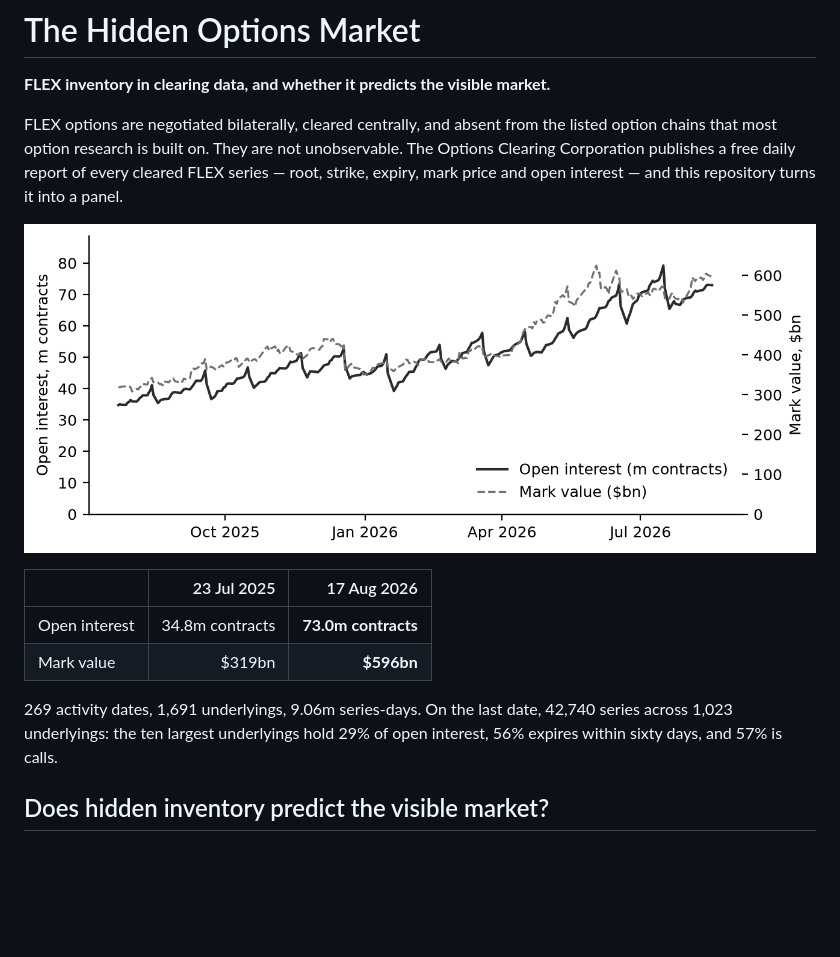
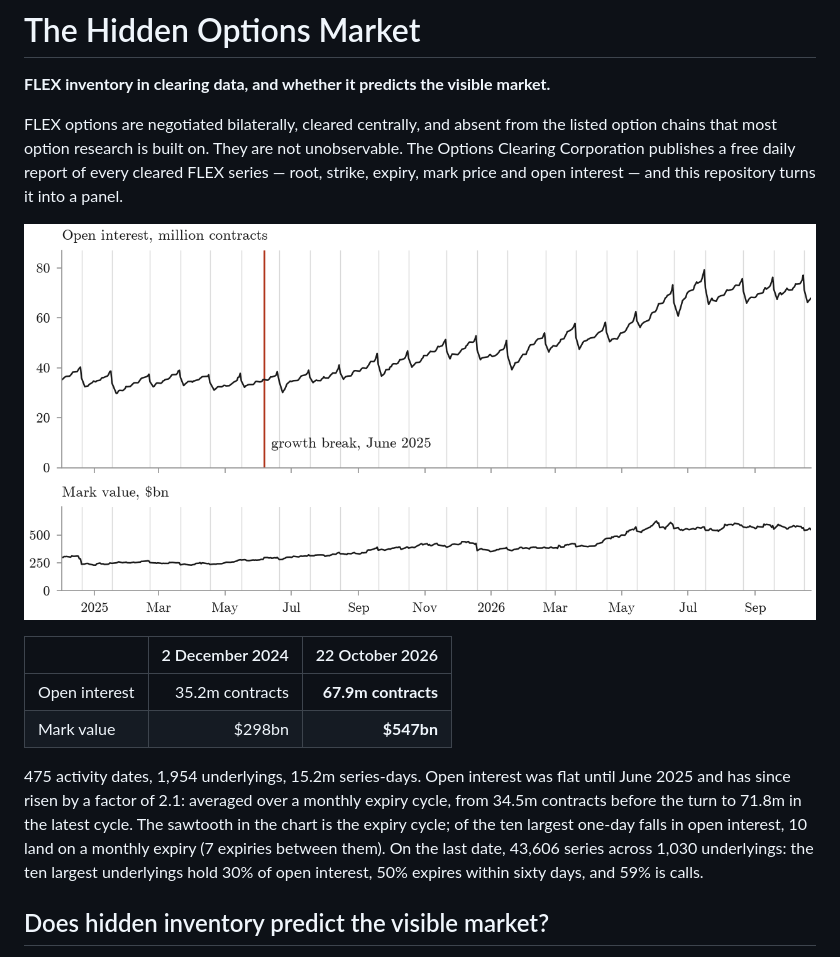
Before and after one commit to ITheClixs/hidden-options-market, a Markdown page: README.md, the part around one of its changes. Rendered like a GitHub page; pictures changed too: docs/figures/growth.png; blank space fills up the shorter version.

```diff
--- a/README.md
+++ b/README.md
@@ -12,12 +12,19 @@ panel.
 
-| | 23 Jul 2025 | 17 Aug 2026 |
+| | 2 December 2024 | 22 October 2026 |
 |---|---:|---:|
-| Open interest | 34.8m contracts | **73.0m contracts** |
-| Mark value | \$319bn | **\$596bn** |
+| Open interest | 35.2m contracts | **67.9m contracts** |
+| Mark value | \$298bn | **\$547bn** |
 
-269 activity dates, 1,691 underlyings, 9.06m series-days. On the last date, 42,740 series
-across 1,023 underlyings: the ten largest underlyings hold 29% of open interest, 56%
-expires within sixty days, and 57% is calls.
+475 activity dates, 1,954 underlyings,
+15.2m series-days. Open interest was flat until June 2025 and
+has since risen by a factor of 2.1: averaged over a monthly expiry cycle,
+from 34.5m contracts before the turn to 71.8m in the latest cycle.
+The sawtooth in the chart is the expiry cycle; of the ten largest one-day falls in open
+interest, 10 land on a monthly expiry (7 expiries between
+them). On the last date, 43,606
+series across 1,030 underlyings: the ten largest underlyings hold
+30\% of open interest, 50\% expires within sixty days, and
+59\% is calls.
 
 ## Does hidden inventory predict the visible market?
 
```
Also changed, not shown: other parts of README.md (+1 -1 lines), docs/readme.template.md (+14 -7 lines), 7 other files.
